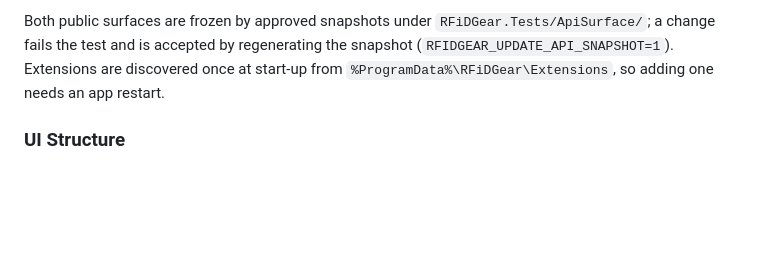
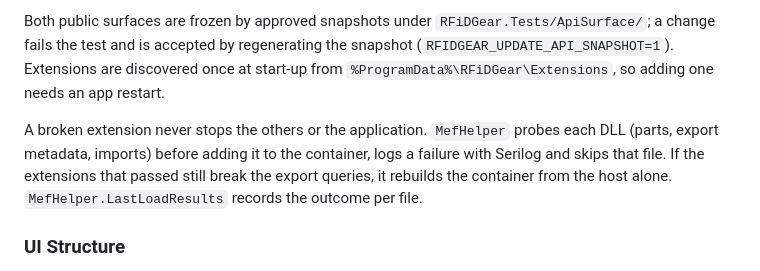
Before and after one commit to c3rebro/RFiDGear, a Markdown page: CLAUDE.md, the part around the change. Drawn GitHub-style; blank space fills up the shorter version.

Commit message:
Document the per-extension isolation in CLAUDE.md
Co-Authored-By: Claude Sonnet 5.5 <noreply@anthropic.com>

```diff
--- a/CLAUDE.md
+++ b/CLAUDE.md
@@ -103,6 +103,12 @@ regenerating the snapshot (`RFIDGEAR_UPDATE_API_SNAPSHOT=1`). Extensions are
 discovered once at start-up from `%ProgramData%\RFiDGear\Extensions`, so
 adding one needs an app restart.
 
+A broken extension never stops the others or the application. `MefHelper`
+probes each DLL (parts, export metadata, imports) before adding it to the
+container, logs a failure with Serilog and skips that file. If the extensions
+that passed still break the export queries, it rebuilds the container from the
+host alone. `MefHelper.LastLoadResults` records the outcome per file.
+
 ### UI Structure
 
 Views are organized under `Views/` by task category: `CommonTask/`, `GenericChipTask/`, `MifareClassicTask/`, `MifareDesfireTask/`, `MifareUltralightTask/`. Dialog flows use the **MVVM Dialogs** library for message boxes and file pickers.
```
